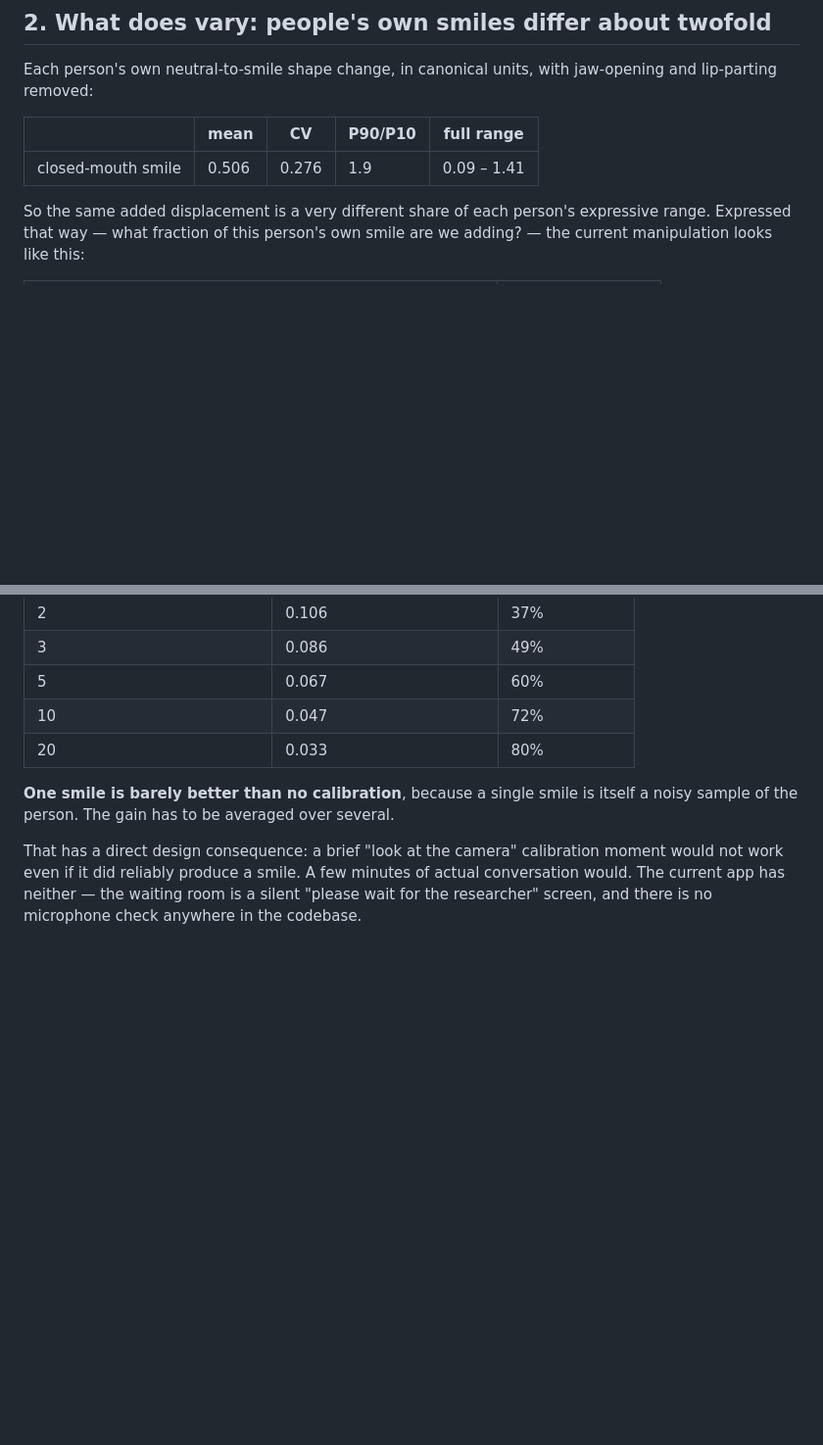
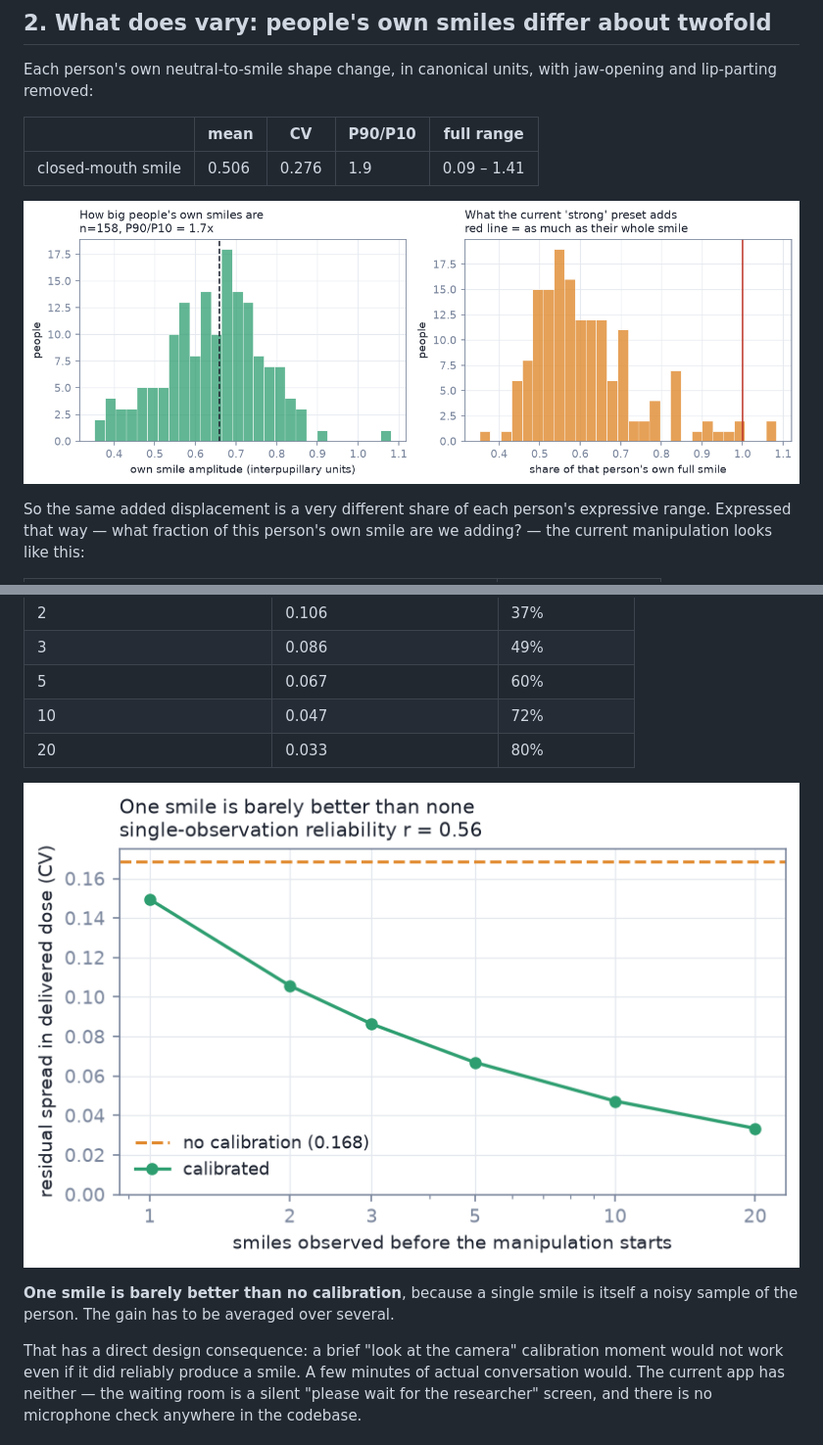
Before and after one commit to alexmueller07/Temp-Niedenthal-Tests, a Markdown page: FINDINGS.md, 2 parts joined by grey strips. Shown at 98% size. Drawn GitHub-style; pictures changed too: artifacts/figures/1-amplitude-spread.png (added), artifacts/figures/4-calibration-need.png (added); blank space fills up the shorter version.

```diff
--- a/FINDINGS.md
+++ b/FINDINGS.md
@@ -39,6 +39,8 @@ jaw-opening and lip-parting removed:
 | | mean | CV | P90/P10 | full range |
 |---|---|---|---|---|
 | closed-mouth smile | 0.506 | 0.276 | 1.9 | 0.09 – 1.41 |
+
+![Distribution of own-smile amplitude, and what the strong preset adds as a share of it](artifacts/figures/1-amplitude-spread.png)
 
 So the same added displacement is a very different share of each person's
 expressive range. Expressed that way — what fraction of this person's own smile
@@ -101,6 +103,8 @@ From classical test theory, with single-measurement reliability 0.56:
 | 5 | 0.067 | 60% |
 | 10 | 0.047 | 72% |
 | 20 | 0.033 | 80% |
+
+![Residual dispersion against number of observed smiles](artifacts/figures/4-calibration-need.png)
 
 **One smile is barely better than no calibration**, because a single smile is
 itself a noisy sample of the person. The gain has to be averaged over several.
```
Also changed, not shown: other parts of FINDINGS.md (+4 -0 lines), artifacts/figures/2-crossface.png (added), artifacts/figures/3-camera-views.png (added), 2 other files.
